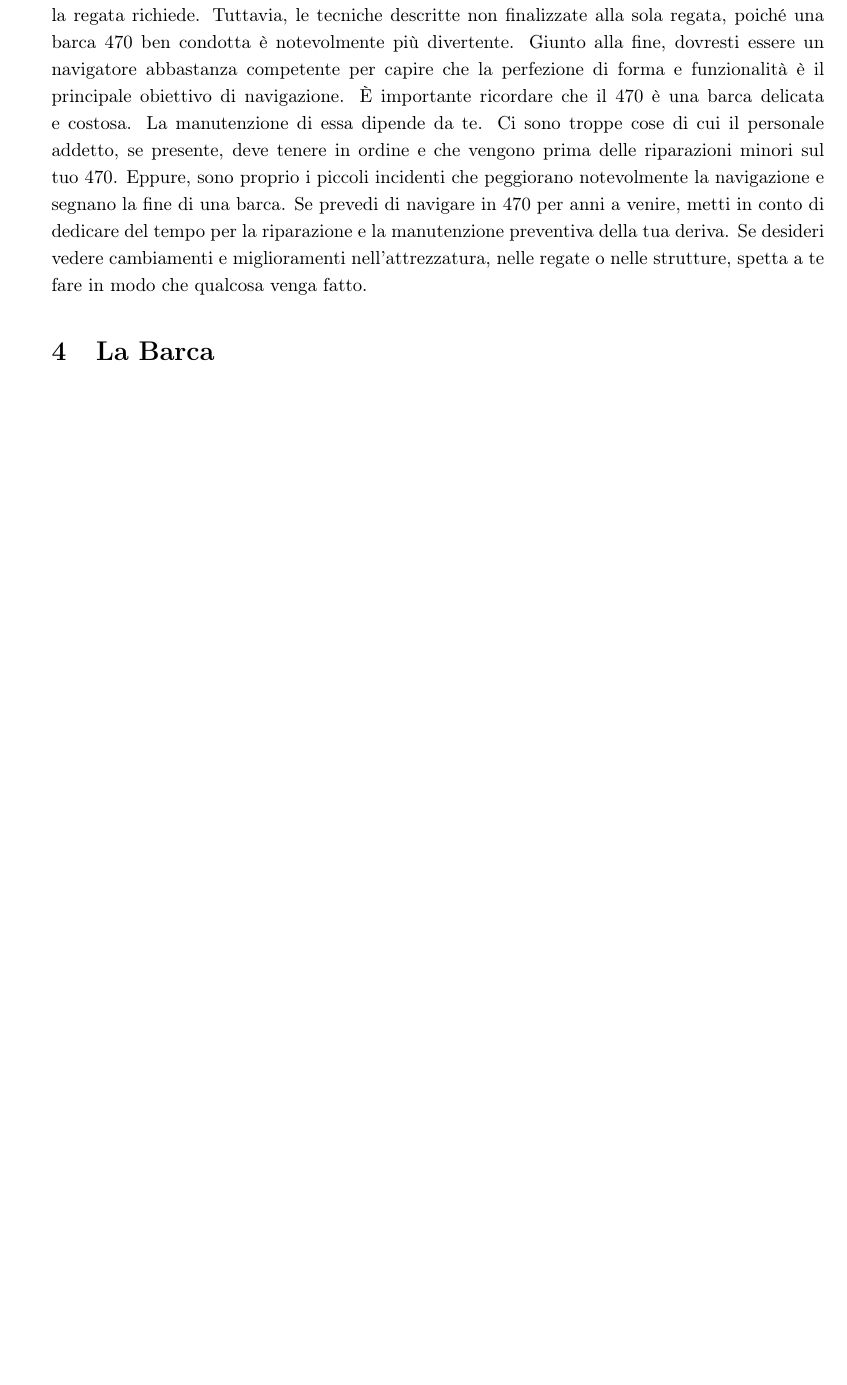
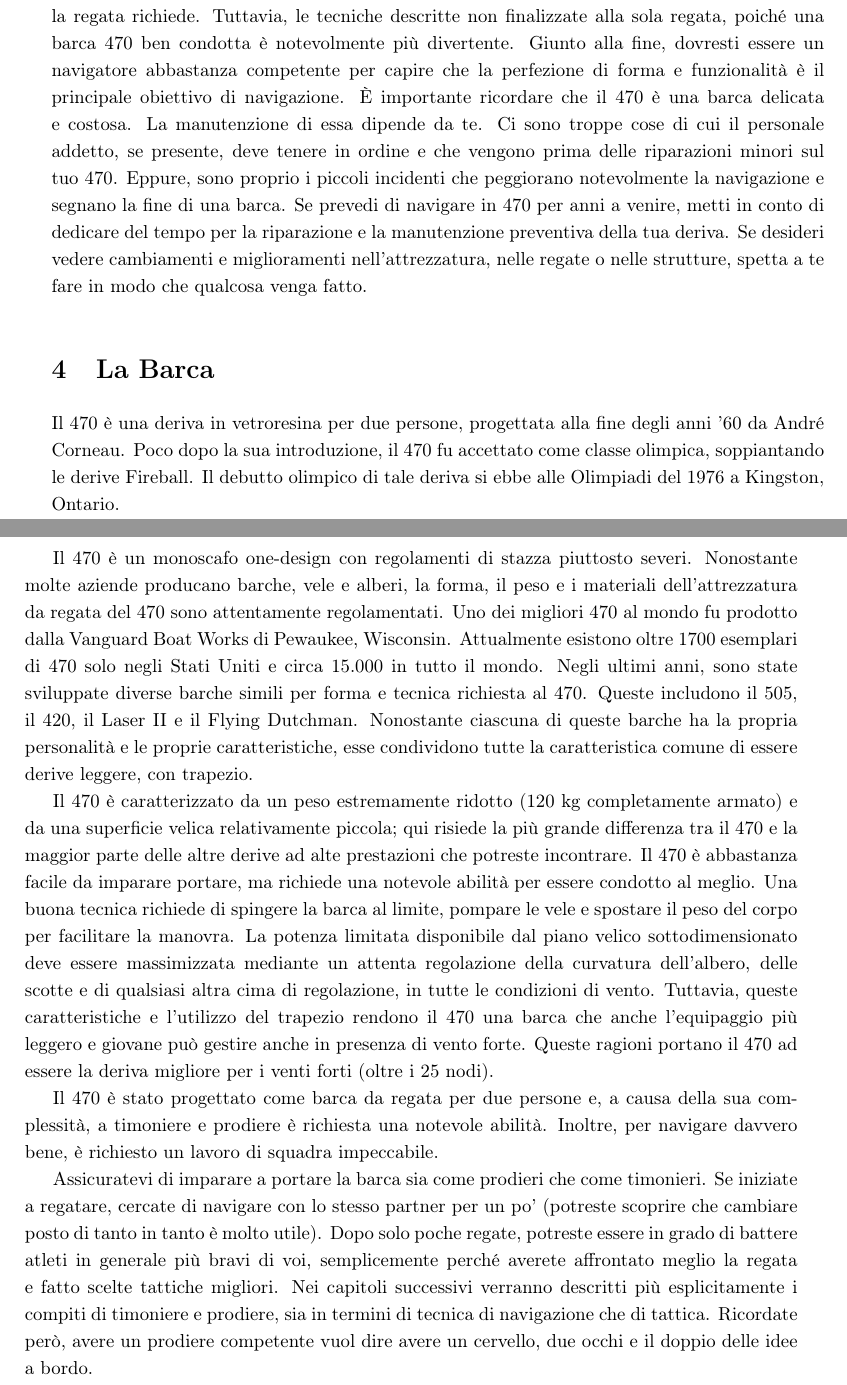
Before and after one commit to FForzano/Manuale-470-ITA, a LaTeX document (main.tex, which reads Sections/LaBarca.tex): part of page 3 of 3 before the commit and two parts of pages 3 and 4 of 4 after it, the two joined at a grey line, cut so that both start at the same text, the shorter picture padded with empty space. Compiled offline with pdfLaTeX.

Commit message:
Capitolo "La barca"

```diff
--- a/Sections/LaBarca.tex
+++ b/Sections/LaBarca.tex
@@ -2,3 +2,48 @@
 
 \section{La Barca}
 \label{sec:LaBarca}
+Il 470 è una deriva in vetroresina per due persone, progettata alla fine degli
+anni '60 da André Corneau. Poco dopo la sua introduzione, il 470 fu accettato
+come classe olimpica, soppiantando le derive Fireball. Il
+debutto olimpico di tale deriva si ebbe alle Olimpiadi del 1976 a Kingston,
+Ontario.
+
+Il 470 è un monoscafo one-design con regolamenti di stazza piuttosto severi.
+Nonostante molte aziende producano barche, vele e alberi, la forma, il peso e i
+materiali dell'attrezzatura da regata del 470 sono attentamente regolamentati.
+Uno dei migliori 470 al mondo fu prodotto dalla Vanguard Boat Works di Pewaukee,
+Wisconsin. Attualmente esistono oltre 1700 esemplari di 470 solo negli Stati Uniti e circa 15.000
+in tutto il mondo. Negli ultimi anni, sono state sviluppate diverse barche
+simili per forma e tecnica richiesta al 470. Queste includono il 505, il 420, il
+Laser II e il Flying Dutchman. Nonostante ciascuna di queste barche ha la
+propria personalità e le proprie caratteristiche, esse condividono tutte la caratteristica comune di
+essere derive leggere, con trapezio.
+
+Il 470 è caratterizzato da un peso estremamente ridotto (120 kg completamente armato) e da una superficie velica
+relativamente piccola; qui risiede la più grande differenza tra il 470 e la
+maggior parte delle altre derive ad alte prestazioni che potreste incontrare. Il
+470 è abbastanza facile da imparare portare, ma richiede una notevole
+abilità per essere condotto al meglio. Una buona tecnica richiede di spingere la
+barca al limite, pompare le vele e spostare il peso del corpo per facilitare la manovra.
+La potenza limitata disponibile dal piano velico sottodimensionato deve essere
+massimizzata mediante un attenta regolazione della curvatura dell'albero,
+delle scotte e di qualsiasi altra cima di regolazione, in tutte le condizioni di
+vento. Tuttavia, queste caratteristiche e l'utilizzo del trapezio rendono il 470
+una barca che anche l'equipaggio più leggero e giovane può gestire anche in
+presenza di vento forte. Queste ragioni portano il 470 ad essere la deriva migliore per i venti
+forti (oltre i 25 nodi).
+
+Il 470 è stato progettato come barca da regata per due persone e, a causa della
+sua complessità, a timoniere e prodiere è richiesta una notevole
+abilità. Inoltre, per navigare davvero bene, è richiesto un lavoro di squadra
+impeccabile.
+
+Assicuratevi di imparare a portare la barca sia come prodieri che
+come timonieri. Se iniziate a regatare, cercate di navigare con lo stesso partner per un
+po' (potreste scoprire che cambiare posto di tanto in tanto è molto utile). Dopo
+solo poche regate, potreste essere in grado di battere atleti in generale più
+bravi di voi, semplicemente perché averete affrontato meglio la regata e fatto
+scelte tattiche migliori. Nei capitoli successivi verranno descritti più
+esplicitamente i compiti di timoniere e prodiere, sia
+in termini di tecnica di navigazione che di tattica. Ricordate però, avere un
+prodiere competente vuol dire avere un cervello, due occhi e il doppio delle idee a bordo.
```
Also changed, not shown: main.pdf.
